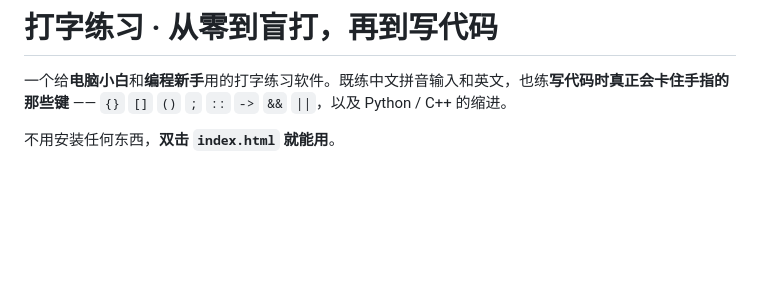
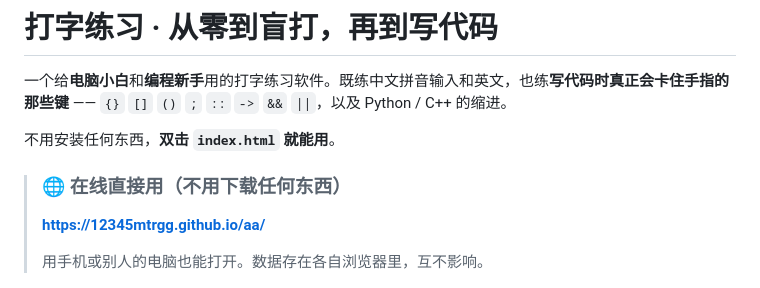
Before and after one commit to 12345mtrGG/aa, a Markdown page: README.md, the part around the change. Drawn GitHub-style; blank space fills up the shorter version.

Commit message:
README 顶部加上在线访问地址
GitHub Pages 已开启，顺手把网址写在最显眼的位置，
别人点进仓库就能直接打开用，不用下载。

```diff
--- a/README.md
+++ b/README.md
@@ -5,6 +5,11 @@
 一个给**电脑小白**和**编程新手**用的打字练习软件。既练中文拼音输入和英文，也练**写代码时真正会卡住手指的那些键** —— `{}` `[]` `()` `;` `::` `->` `&&` `||`，以及 Python / C++ 的缩进。
 
 不用安装任何东西，**双击 `index.html` 就能用**。
+
+> ### 🌐 在线直接用（不用下载任何东西）
+> **<https://12345mtrgg.github.io/aa/>**
+>
+> 用手机或别人的电脑也能打开。数据存在各自浏览器里，互不影响。
 
 ![首页](screenshots/home.png)
 
```
